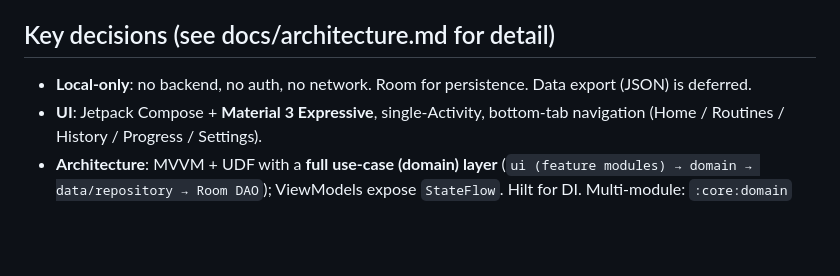
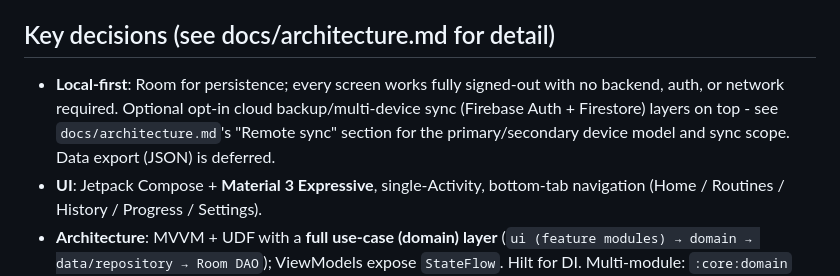
Before and after one commit to gouthamank/Regimen, a Markdown page: CLAUDE.md, the part around the change. Rendered like a GitHub page; blank space fills up the shorter version.

Commit message:
update: docs

```diff
--- a/CLAUDE.md
+++ b/CLAUDE.md
@@ -23,8 +23,10 @@ project memory; see also `build.gradle.kts` / `gradle.properties`.
 
 ## Key decisions (see docs/architecture.md for detail)
 
-- **Local-only**: no backend, no auth, no network. Room for persistence. Data export (JSON)
-  is deferred.
+- **Local-first**: Room for persistence; every screen works fully signed-out with no backend,
+  auth, or network required. Optional opt-in cloud backup/multi-device sync (Firebase Auth +
+  Firestore) layers on top - see `docs/architecture.md`'s "Remote sync" section for the
+  primary/secondary device model and sync scope. Data export (JSON) is deferred.
 - **UI**: Jetpack Compose + **Material 3 Expressive**, single-Activity, bottom-tab
   navigation (Home / Routines / History / Progress / Settings).
 - **Architecture**: MVVM + UDF with a **full use-case (domain) layer**
```
